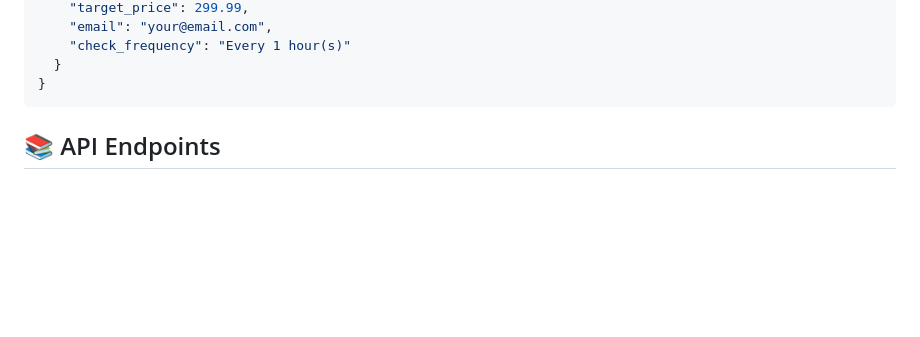
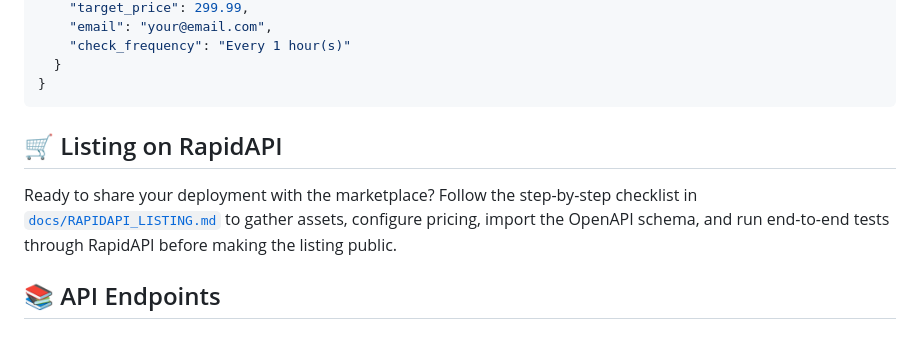
Before and after one commit to Lemagicrach/pricedrop-api, a Markdown page: README.md, the part around the change. GitHub-like rendering; blank space fills up the shorter version.

````diff
--- a/README.md
+++ b/README.md
@@ -87,6 +87,9 @@ try {
   }
 }
 ```
+## 🛒 Listing on RapidAPI
+
+Ready to share your deployment with the marketplace? Follow the step-by-step checklist in [`docs/RAPIDAPI_LISTING.md`](docs/RAPIDAPI_LISTING.md) to gather assets, configure pricing, import the OpenAPI schema, and run end-to-end tests through RapidAPI before making the listing public.
 
 ## 📚 API Endpoints
 
````
Also changed, not shown: docs/RAPIDAPI_LISTING.md (added, +50 -0 lines).
